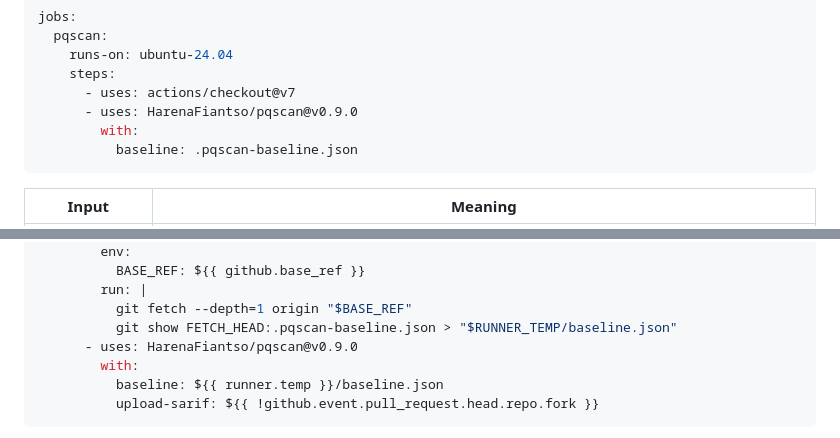
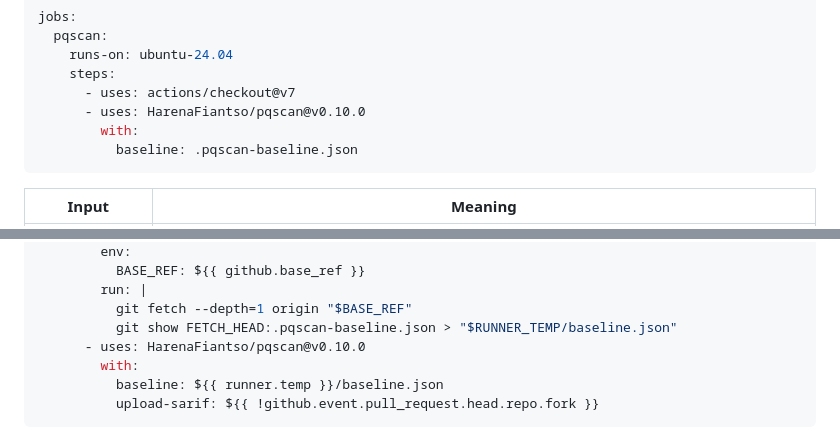
Before and after one commit to HarenaFiantso/pqscan, a Markdown page: README.md, 2 parts joined by grey strips. GitHub-like rendering.

````diff
--- a/README.md
+++ b/README.md
@@ -449,7 +449,7 @@ jobs:
     runs-on: ubuntu-24.04
     steps:
       - uses: actions/checkout@v7
-      - uses: HarenaFiantso/pqscan@v0.9.0
+      - uses: HarenaFiantso/pqscan@v0.10.0
         with:
           baseline: .pqscan-baseline.json
 ```
@@ -493,7 +493,7 @@ jobs:
         run: |
           git fetch --depth=1 origin "$BASE_REF"
           git show FETCH_HEAD:.pqscan-baseline.json > "$RUNNER_TEMP/baseline.json"
-      - uses: HarenaFiantso/pqscan@v0.9.0
+      - uses: HarenaFiantso/pqscan@v0.10.0
         with:
           baseline: ${{ runner.temp }}/baseline.json
           upload-sarif: ${{ !github.event.pull_request.head.repo.fork }}
````
Also changed, not shown: assets/demo.gif, 2 other files.
